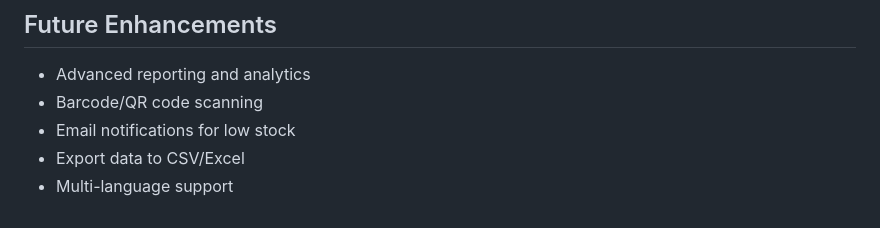
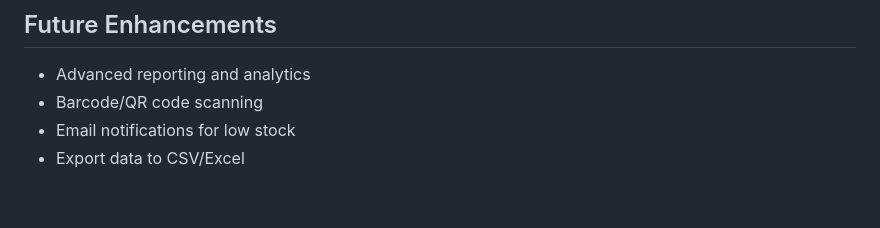
Before and after one commit to Aayushvz/Invetory-Management-Syetem, a Markdown page: README.md, the part around the change. Drawn GitHub-style.

```diff
--- a/README.md
+++ b/README.md
@@ -97,4 +97,3 @@ inventory-management-system/
 - Barcode/QR code scanning
 - Email notifications for low stock
 - Export data to CSV/Excel
-- Multi-language support
```
